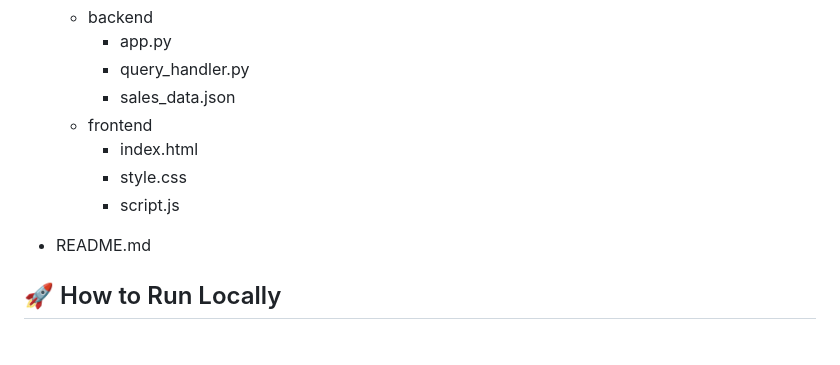
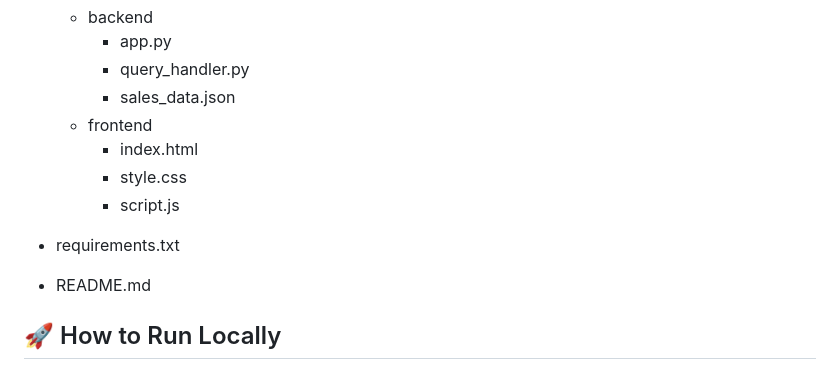
Before and after one commit to aspirant-22/Data_Intepreter_Assistant_with_Voice_Support, a Markdown page: README.md, the part around the change. Rendered like a GitHub page; blank space fills up the shorter version.

```diff
--- a/README.md
+++ b/README.md
@@ -44,6 +44,7 @@ Data Intepreter Assistant allows users to ask questions using their voice or tex
       -  index.html
       -  style.css
       -  script.js
+- requirements.txt
 - README.md
 
 ## 🚀 How to Run Locally
```
